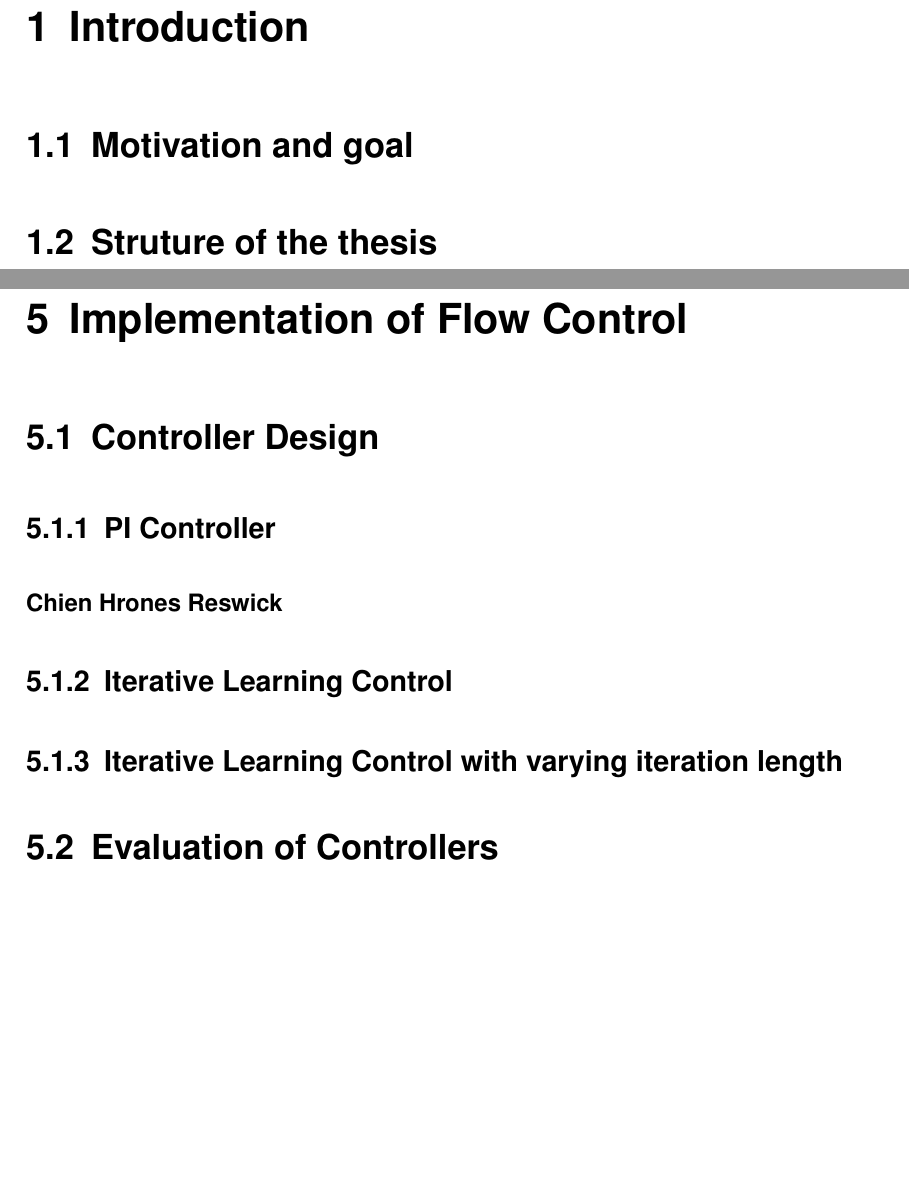
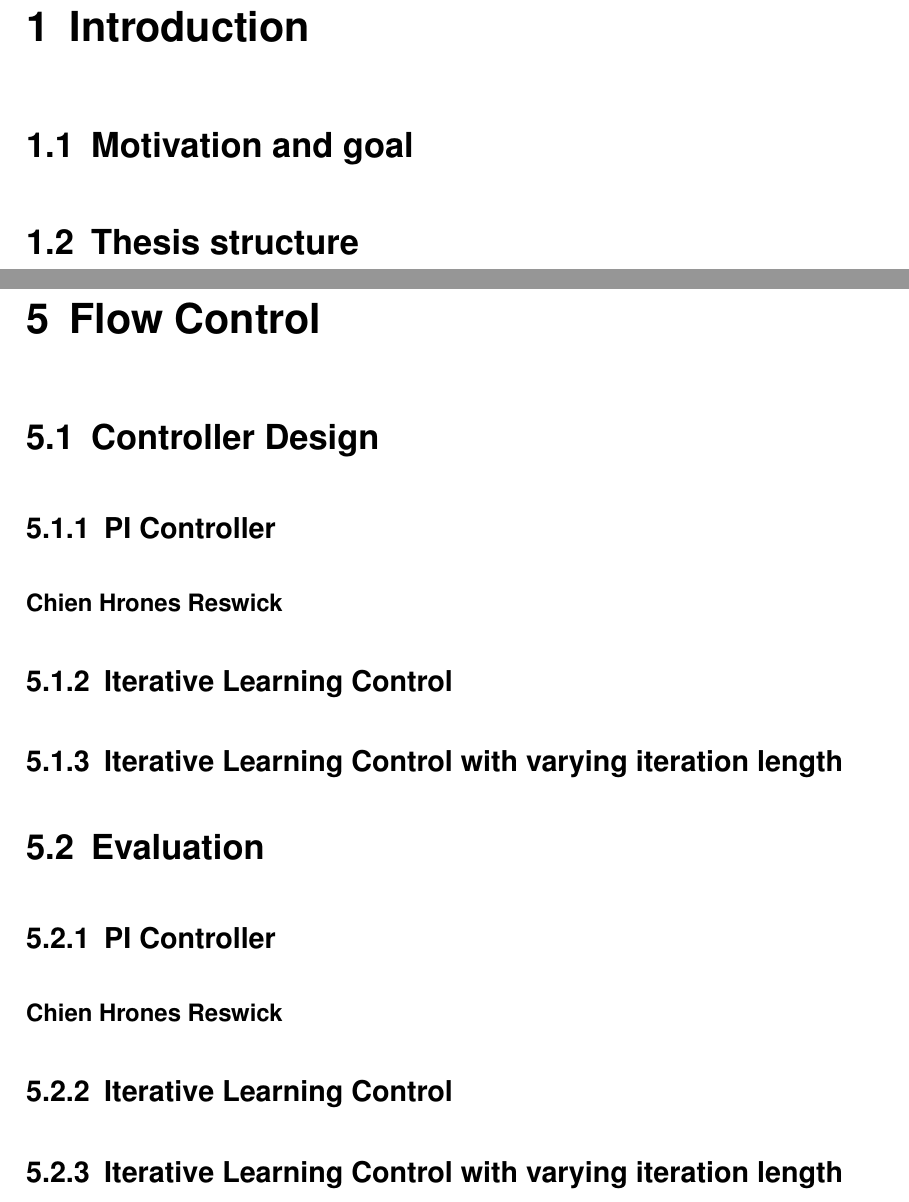
Before and after one commit to juuulesy/master_written, a LaTeX thesis (MAIN.tex, which reads Chapter5.tex, introduction.tex): two parts of pages 11 and 25 of 32, joined at a grey line, cut so that both start at the same text, the shorter picture padded with empty space. Compiled offline with pdfLaTeX; an older LaTeX class or package is replaced by its successor.

Commit message:
Worked in corrections to contents from patrick

```diff
--- a/Chapter5.tex
+++ b/Chapter5.tex
@@ -1,4 +1,4 @@
-\chapter{Implementation of Flow Control}
+\chapter{Flow Control}
 \section{Controller Design}
 \subsection{PI Controller}
 \subsubsection{Chien Hrones Reswick}
@@ -9,7 +9,15 @@
 \subsection{Iterative Learning Control}
 \subsection{Iterative Learning Control with varying iteration length}
 
-\section{Evaluation of Controllers}
+\section{Evaluation}
+\subsection{PI Controller}
+\subsubsection{Chien Hrones Reswick}
+% Dynamische Messung nutzen
+% Werte an Sprungstellen
+% Nach Wendetangenten verfahren -> GRAFIK
+%Berechnung erklären
+\subsection{Iterative Learning Control}
+\subsection{Iterative Learning Control with varying iteration length}
 % Kontanten Fluss über verschiedene Druckbereiche?
 %
 % %Druckverlauf ohne Störung
--- a/introduction.tex
+++ b/introduction.tex
@@ -1,3 +1,3 @@
 \chapter{Introduction}
 \section{Motivation and goal}
-\section{Struture of the thesis}
+\section{Thesis structure}
```
Also changed, not shown: Chapter4.tex (+1 -1 lines), MAIN.pdf, 12 other files.
